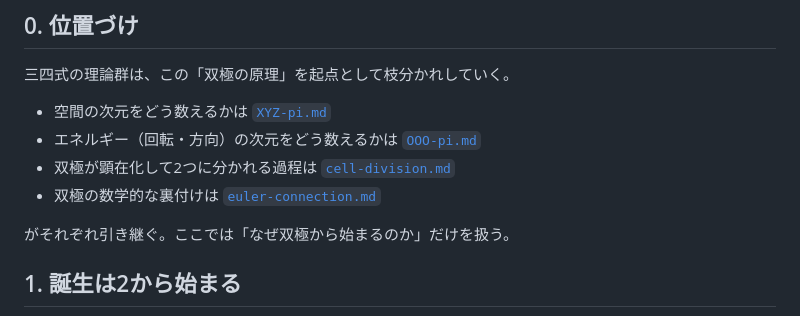
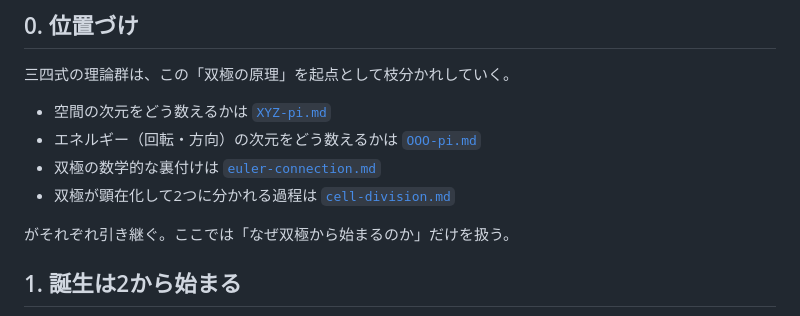
Before and after one commit to kiki054-n/cnt34, a Markdown page: theory/00-dual-pole.md, the part around the change. Rendered like a GitHub page.

```diff
--- a/theory/00-dual-pole.md
+++ b/theory/00-dual-pole.md
@@ -8,8 +8,8 @@
 
 - 空間の次元をどう数えるかは [`XYZ-pi.md`](XYZ-pi.md)
 - エネルギー（回転・方向）の次元をどう数えるかは [`OOO-pi.md`](OOO-pi.md)
+- 双極の数学的な裏付けは [`euler-connection.md`](euler-connection.md)
 - 双極が顕在化して2つに分かれる過程は [`cell-division.md`](cell-division.md)
-- 双極の数学的な裏付けは [`euler-connection.md`](euler-connection.md)
 
 がそれぞれ引き継ぐ。ここでは「なぜ双極から始まるのか」だけを扱う。
 
```
